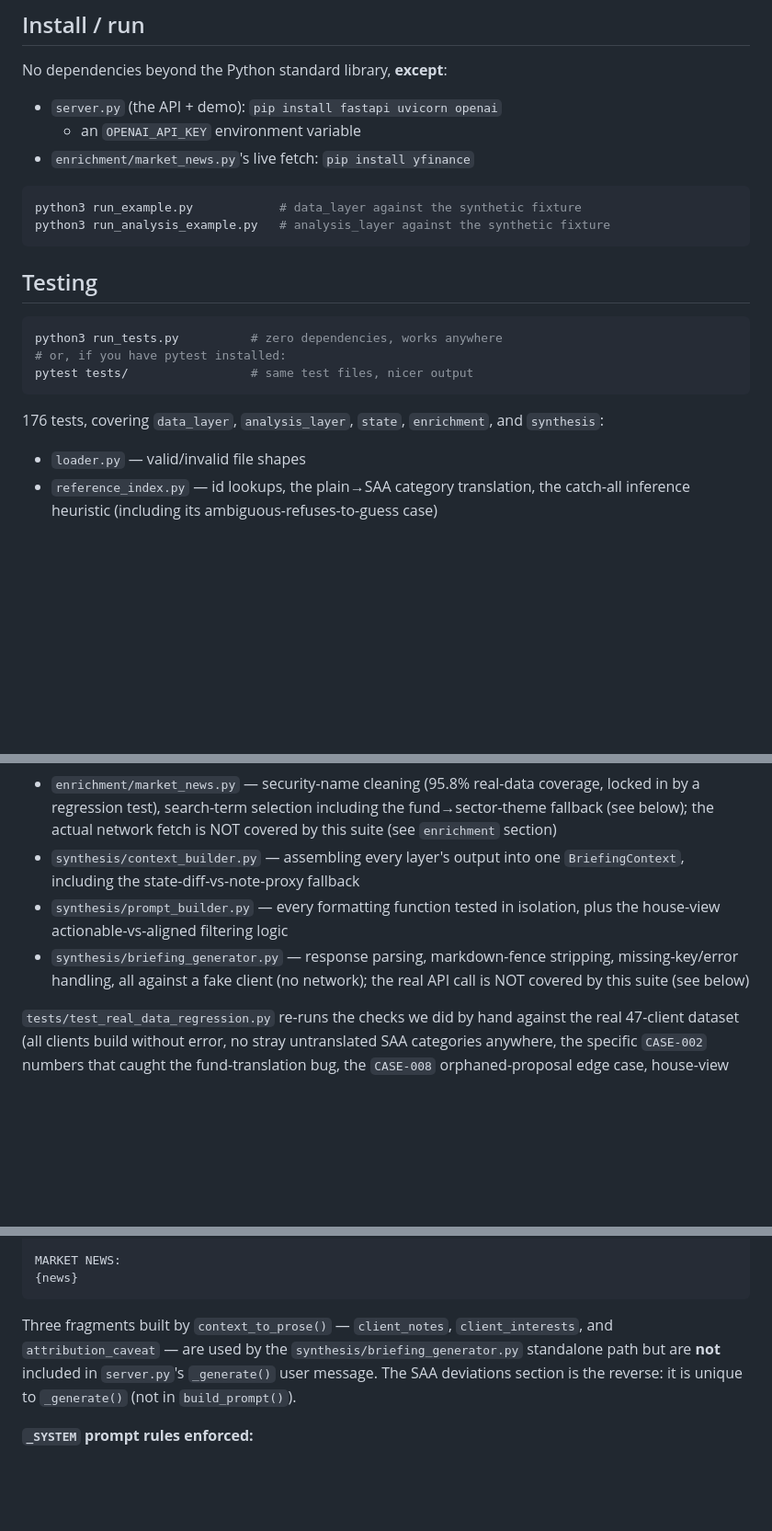
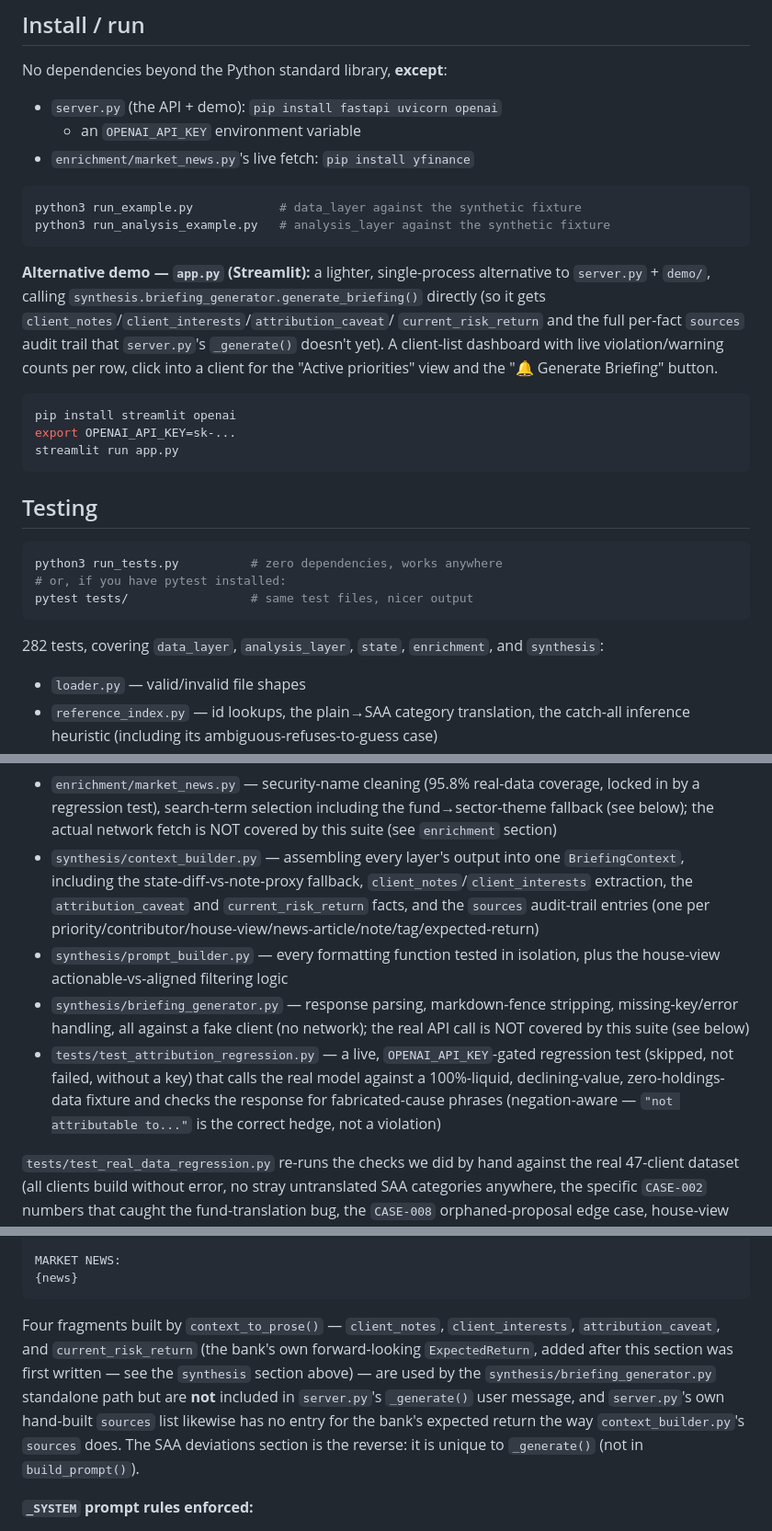
Before and after one commit to chemaLaa/greedy-algorithms-team, a Markdown page: README.md, 3 parts joined by grey strips. Shown at 92% size. Drawn GitHub-style; blank space fills up the shorter version.

Commit message:
docs: fix stale test count and reconcile README with recent changes
- Test count was stale at 176; actual is 282.
- The "fragments not included in server.py's _generate()" note predated
  the current_risk_return addition - now lists all four excluded
  fragments (client_notes, client_interests, attribution_caveat,
  current_risk_return), and notes server.py's own hand-built sources
  list has no expected-return entry either.
- Added a row to the /api/chat comparison table for current_risk_return,
  explicitly marked as a real gap (computed but not wired into either
  endpoint yet), rather than silently omitting a fragment that exists.
- Documented app.py (Streamlit) as an alternative to server.py + demo/ -
  it existed and was maintained but wasn't mentioned anywhere in the
  README; it's actually ahead of server.py on some fields (client_notes,
  client_interests, attribution_caveat, current_risk_return, per-fact
  sources) since it calls generate_briefing() directly.
- Testing section now mentions what context_builder.py's newer fields
  actually cover and the live test_attribution_regression.py test.

Co-Authored-By: Claude Sonnet 5 <noreply@anthropic.com>

````diff
--- a/README.md
+++ b/README.md
@@ -118,6 +118,20 @@ python3 run_example.py            # data_layer against the synthetic fixture
 python3 run_analysis_example.py   # analysis_layer against the synthetic fixture
 ```
 
+**Alternative demo — `app.py` (Streamlit):** a lighter, single-process
+alternative to `server.py` + `demo/`, calling `synthesis.briefing_generator.generate_briefing()`
+directly (so it gets `client_notes`/`client_interests`/`attribution_caveat`/
+`current_risk_return` and the full per-fact `sources` audit trail that
+`server.py`'s `_generate()` doesn't yet). A client-list dashboard with
+live violation/warning counts per row, click into a client for the
+"Active priorities" view and the "🔔 Generate Briefing" button.
+
+```bash
+pip install streamlit openai
+export OPENAI_API_KEY=sk-...
+streamlit run app.py
+```
+
 ## Testing
 
 ```bash
@@ -126,7 +140,7 @@ python3 run_tests.py          # zero dependencies, works anywhere
 pytest tests/                 # same test files, nicer output
 ```
 
-176 tests, covering `data_layer`, `analysis_layer`, `state`, `enrichment`,
+282 tests, covering `data_layer`, `analysis_layer`, `state`, `enrichment`,
 and `synthesis`:
 - `loader.py` — valid/invalid file shapes
 - `reference_index.py` — id lookups, the plain→SAA category translation,
@@ -152,12 +166,21 @@ and `synthesis`:
   the fund→sector-theme fallback (see below); the actual network fetch is
   NOT covered by this suite (see `enrichment` section)
 - `synthesis/context_builder.py` — assembling every layer's output into
-  one `BriefingContext`, including the state-diff-vs-note-proxy fallback
+  one `BriefingContext`, including the state-diff-vs-note-proxy fallback,
+  `client_notes`/`client_interests` extraction, the `attribution_caveat`
+  and `current_risk_return` facts, and the `sources` audit-trail entries
+  (one per priority/contributor/house-view/news-article/note/tag/expected-return)
 - `synthesis/prompt_builder.py` — every formatting function tested in
   isolation, plus the house-view actionable-vs-aligned filtering logic
 - `synthesis/briefing_generator.py` — response parsing, markdown-fence
   stripping, missing-key/error handling, all against a fake client (no
   network); the real API call is NOT covered by this suite (see below)
+- `tests/test_attribution_regression.py` — a live, `OPENAI_API_KEY`-gated
+  regression test (skipped, not failed, without a key) that calls the
+  real model against a 100%-liquid, declining-value, zero-holdings-data
+  fixture and checks the response for fabricated-cause phrases
+  (negation-aware — `"not attributable to..."` is the correct hedge, not
+  a violation)
 
 `tests/test_real_data_regression.py` re-runs the checks we did by hand
 against the real 47-client dataset (all clients build without error, no
@@ -645,11 +668,16 @@ MARKET NEWS:
 {news}
 ```
 
-Three fragments built by `context_to_prose()` — `client_notes`,
-`client_interests`, and `attribution_caveat` — are used by the
+Four fragments built by `context_to_prose()` — `client_notes`,
+`client_interests`, `attribution_caveat`, and `current_risk_return` (the
+bank's own forward-looking `ExpectedReturn`, added after this section was
+first written — see the `synthesis` section above) — are used by the
 `synthesis/briefing_generator.py` standalone path but are **not** included
-in `server.py`'s `_generate()` user message. The SAA deviations section is
-the reverse: it is unique to `_generate()` (not in `build_prompt()`).
+in `server.py`'s `_generate()` user message, and `server.py`'s own
+hand-built `sources` list likewise has no entry for the bank's expected
+return the way `context_builder.py`'s `sources` does. The SAA deviations
+section is the reverse: it is unique to `_generate()` (not in
+`build_prompt()`).
 
 **`_SYSTEM` prompt rules enforced:**
 - Error-level suitability violations take priority — headline must reference them if any exist
````
Also changed, not shown: other parts of README.md (+8 -1 lines).
